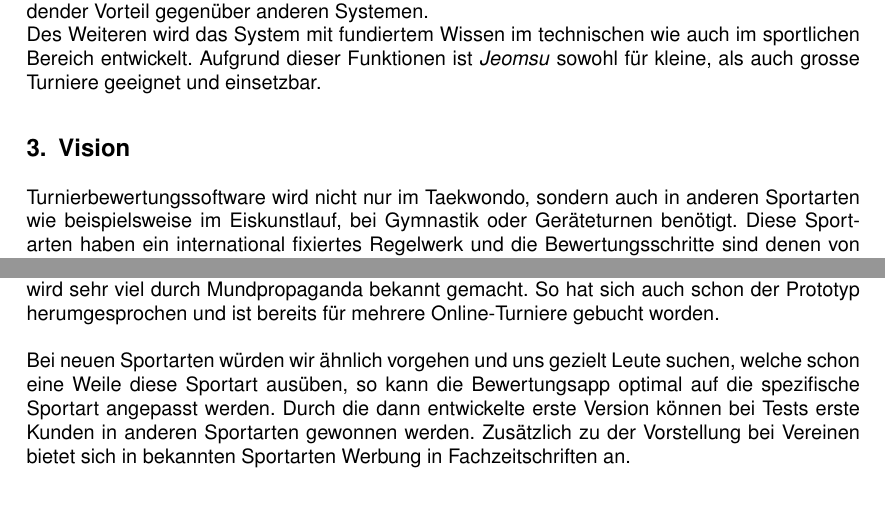
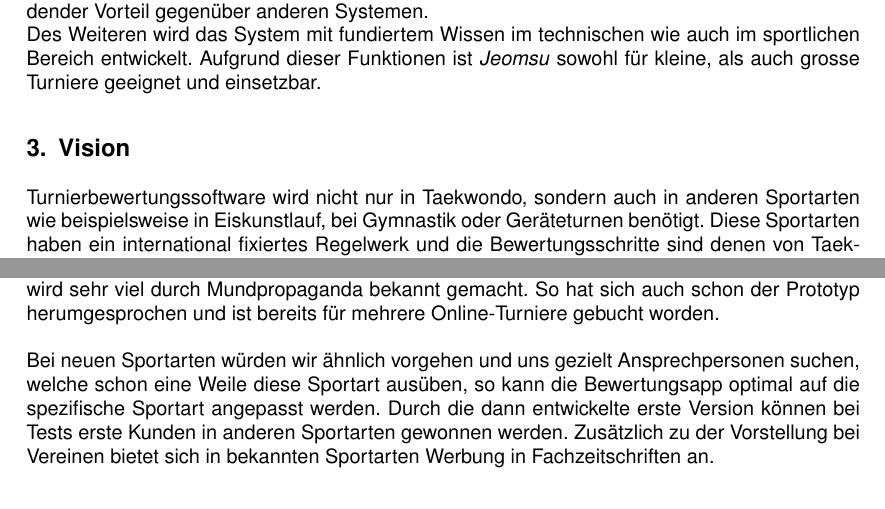
Before and after one commit to Shurikal/BIM_Bericht, a LaTeX document (bericht.tex, which reads markt.tex, problem.tex): two parts of pages 3 and 4 of 6, joined at a grey line, cut so that both start at the same text. Compiled offline with pdfLaTeX.

Commit message:
kleine verbesserung

```diff
--- a/markt.tex
+++ b/markt.tex
@@ -52,8 +52,8 @@ Da es keine offiziellen Systeme und Informationsseiten in der Taekwondo-Communit
 gibt, wird sehr viel durch Mundpropaganda bekannt gemacht.
 So hat sich auch schon der Prototyp herumgesprochen und ist bereits für mehrere Online-Turniere gebucht worden.
 \\\\
-Bei neuen Sportarten würden wir ähnlich vorgehen und uns gezielt Leute suchen, welche schon eine Weile diese Sportart
-	ausüben, so kann die Bewertungsapp optimal auf die spezifische Sportart angepasst werden.
+Bei neuen Sportarten würden wir ähnlich vorgehen und uns gezielt Ansprechpersonen suchen, welche schon eine Weile diese
+Sportart ausüben, so kann die Bewertungsapp optimal auf die spezifische Sportart angepasst werden.
 Durch die dann entwickelte erste Version können bei Tests erste Kunden in anderen Sportarten gewonnen werden.
 Zusätzlich zu der Vorstellung bei Vereinen bietet sich in bekannten Sportarten Werbung in Fachzeitschriften an.
 
--- a/problem.tex
+++ b/problem.tex
@@ -59,7 +59,8 @@ Aufgrund dieser Funktionen ist \textit{Jeomsu} sowohl für kleine, als auch gros
 
 \section{Vision}
 
-Turnierbewertungssoftware wird nicht nur im Taekwondo, sondern auch in anderen Sportarten wie beispielsweise im Eiskunstlauf,
+Turnierbewertungssoftware wird nicht nur in Taekwondo, sondern auch in anderen Sportarten wie beispielsweise in
+Eiskunstlauf,
     bei Gymnastik oder Geräteturnen benötigt.
 Diese Sportarten haben ein international fixiertes Regelwerk und die Bewertungsschritte sind denen von Taekwondo ähnlich.
 Somit kann mit geringem Aufwand die Software für diese weiteren Sportarten angepasst werden.
```
Also changed, not shown: problem.tex (2 more changed lines).
